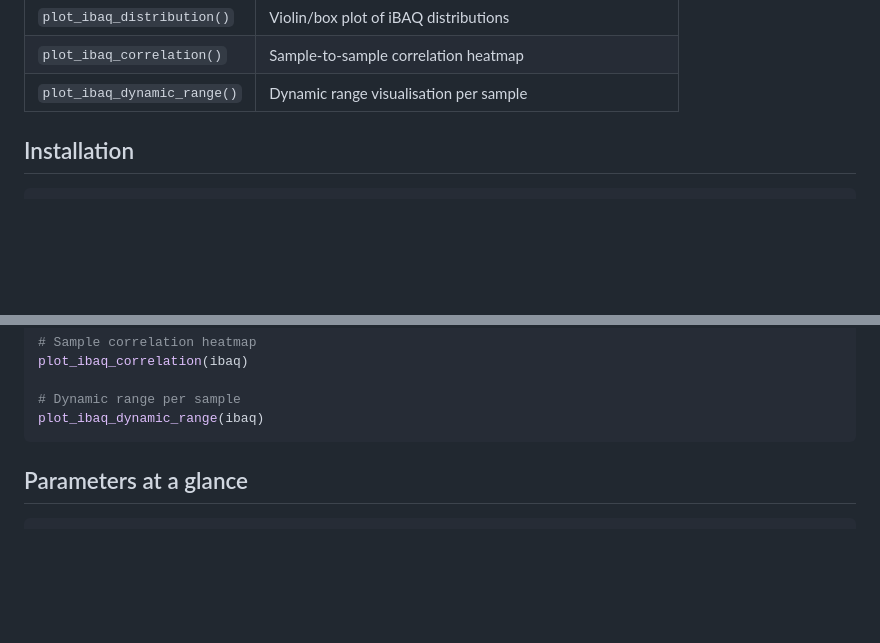
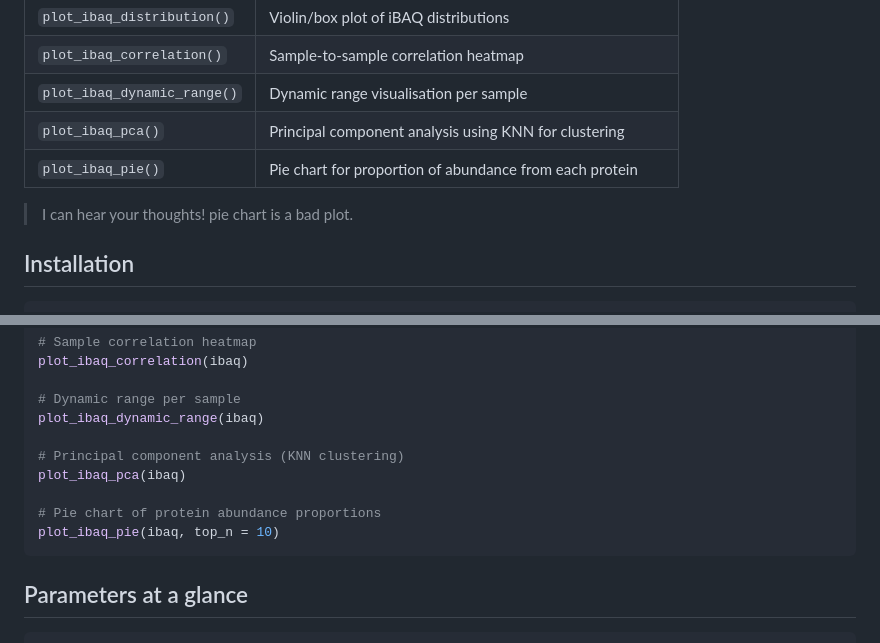
Before and after one commit to 41ison/ibaq4diann, a Markdown page: README.md, 2 parts joined by grey strips. Rendered like a GitHub page; blank space fills up the shorter version.

Commit message:
Add documentation for `plot_ibaq_pca()` and `plot_ibaq_pie()` functions

````diff
--- a/README.md
+++ b/README.md
@@ -29,6 +29,10 @@ The package provides:
 | `plot_ibaq_distribution()`  | Violin/box plot of iBAQ distributions                      |
 | `plot_ibaq_correlation()`   | Sample-to-sample correlation heatmap                       |
 | `plot_ibaq_dynamic_range()` | Dynamic range visualisation per sample                     |
+| `plot_ibaq_pca()`           | Principal component analysis using KNN for clustering      |
+| `plot_ibaq_pie()`           | Pie chart for proportion of abundance from each protein    |
+
+> I can hear your thoughts! pie chart is a bad plot.
 
 ## Installation
 
@@ -78,6 +82,12 @@ plot_ibaq_correlation(ibaq)
 
 # Dynamic range per sample
 plot_ibaq_dynamic_range(ibaq)
+
+# Principal component analysis (KNN clustering)
+plot_ibaq_pca(ibaq)
+
+# Pie chart of protein abundance proportions
+plot_ibaq_pie(ibaq, top_n = 10)
 ```
 
 ## Parameters at a glance
````
